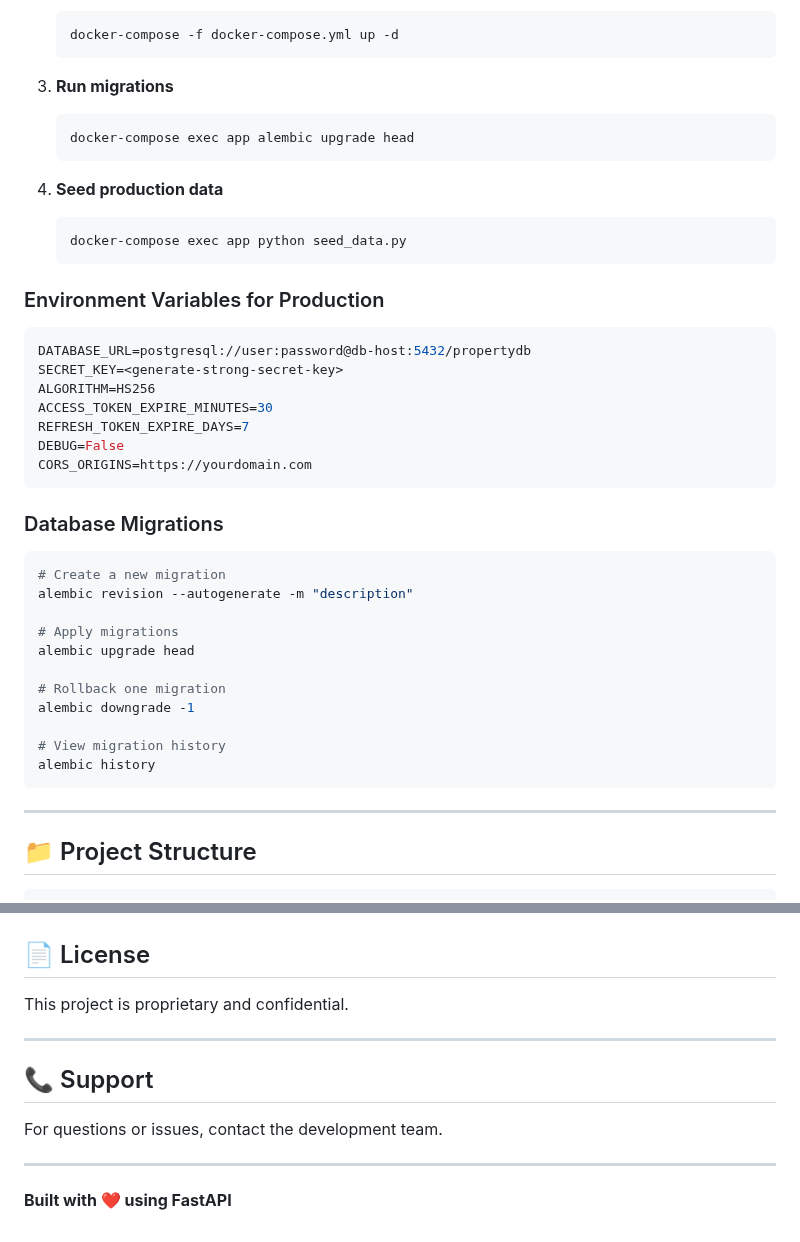
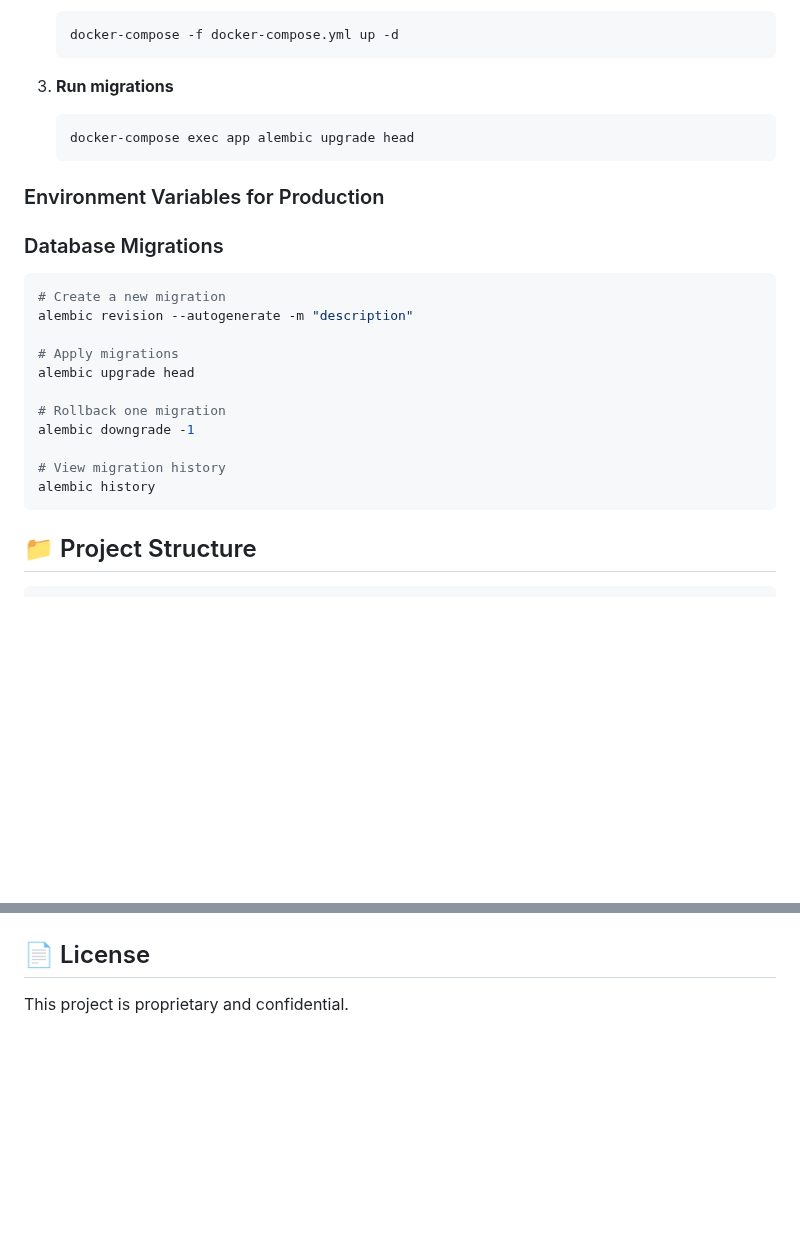
Before and after one commit to timileyin42/Property-backend, a Markdown page: README.md, 2 parts joined by grey strips. Rendered like a GitHub page; blank space fills up the shorter version.

````diff
--- a/README.md
+++ b/README.md
@@ -487,22 +429,8 @@ Investor:
    docker-compose exec app alembic upgrade head
    ```
 
-4. **Seed production data**
-   ```bash
-   docker-compose exec app python seed_data.py
-   ```
-
 ### Environment Variables for Production
 
-```env
-DATABASE_URL=postgresql://user:password@db-host:5432/propertydb
-SECRET_KEY=<generate-strong-secret-key>
-ALGORITHM=HS256
-ACCESS_TOKEN_EXPIRE_MINUTES=30
-REFRESH_TOKEN_EXPIRE_DAYS=7
-DEBUG=False
-CORS_ORIGINS=https://yourdomain.com
-```
 
 ### Database Migrations
 
@@ -519,8 +447,6 @@ alembic downgrade -1
 # View migration history
 alembic history
 ```
-
----
 
 ## 📁 Project Structure
 
@@ -578,13 +504,3 @@ Property-backend/
 ## 📄 License
 
 This project is proprietary and confidential.
-
----
-
-## 📞 Support
-
-For questions or issues, contact the development team.
-
----
-
-**Built with ❤️ using FastAPI**
````
Also changed, not shown: other parts of README.md (+0 -58 lines).
